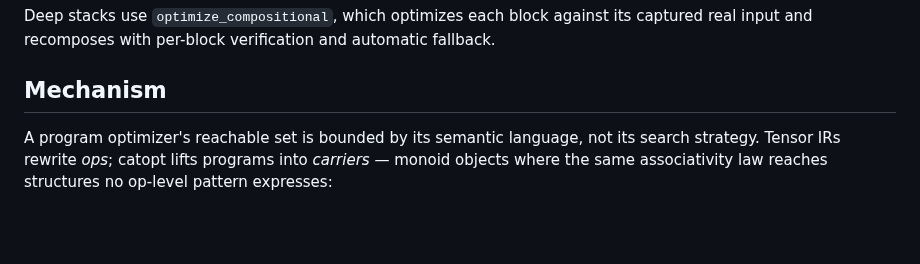
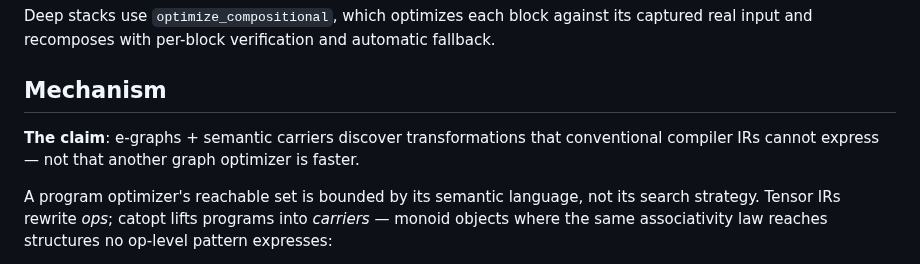
Before and after one commit to luisfuturist/catopt, a Markdown page: README.md, the part around the change. Rendered like a GitHub page; blank space fills up the shorter version.

Commit message:
README: lead the mechanism section with the precise claim
Generated with [Devin](https://devin.ai)

Co-Authored-By: Devin <158243242+devin-ai-integration[bot]@users.noreply.github.com>

```diff
--- a/README.md
+++ b/README.md
@@ -68,6 +68,10 @@ against its captured real input and recomposes with per-block
 verification and automatic fallback.
 
 ## Mechanism
+
+**The claim**: e-graphs + semantic carriers discover transformations
+that conventional compiler IRs cannot express — not that another
+graph optimizer is faster.
 
 A program optimizer's reachable set is bounded by its semantic
 language, not its search strategy. Tensor IRs rewrite *ops*; catopt
```
